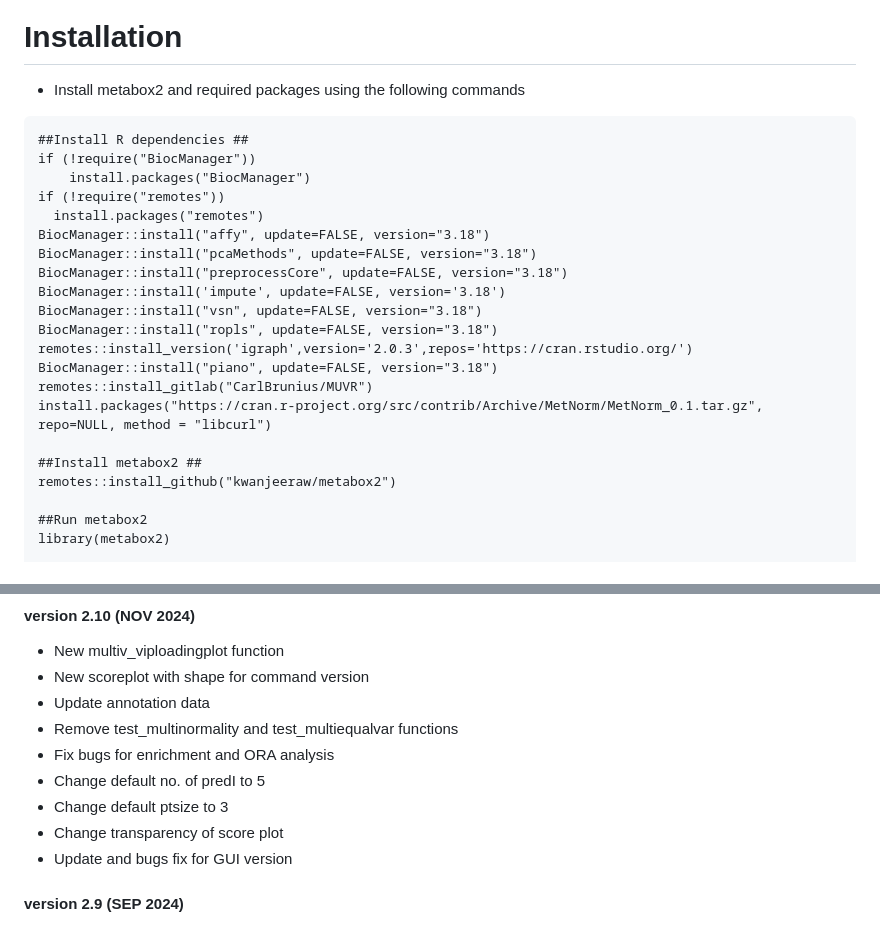
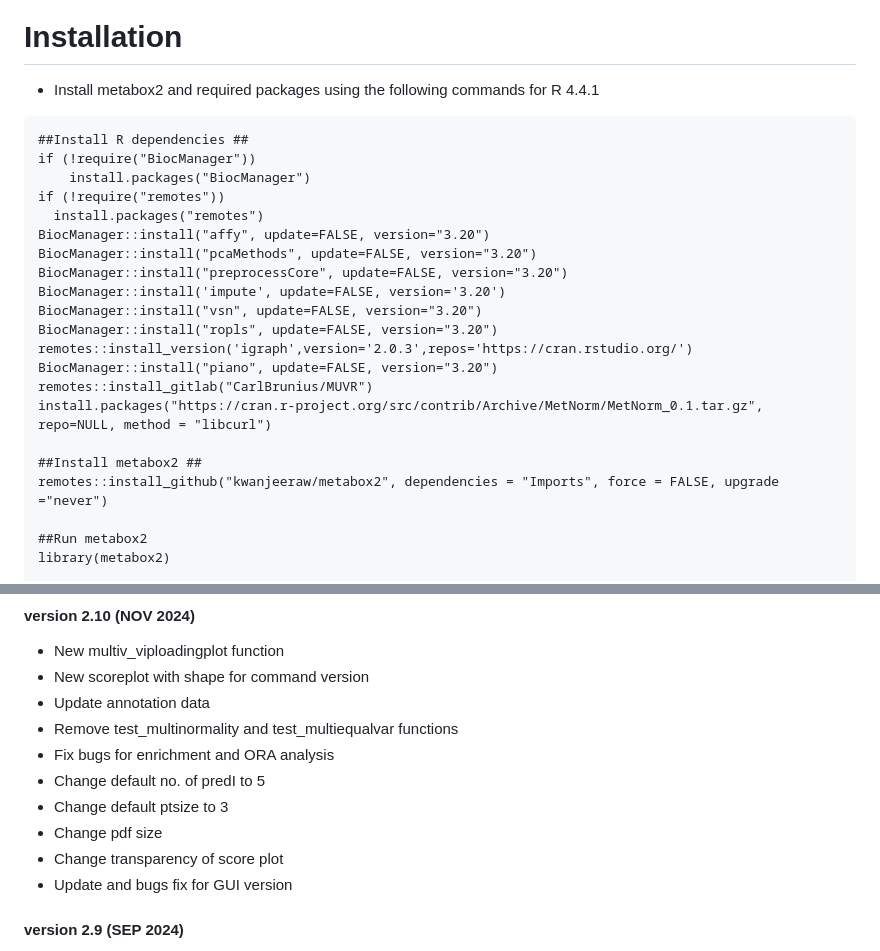
Before and after one commit to kwanjeeraw/metabox2, a Markdown page: README.md, 2 parts joined by grey strips. GitHub-like rendering.

Commit message:
install commands for R 4.4.1

````diff
--- a/README.md
+++ b/README.md
@@ -5,26 +5,26 @@ Metabox 2.0: A toolbox for thorough metabolomic data analysis, integration and i
 
 Installation
 ============
-* Install metabox2 and required packages using the following commands
+* Install metabox2 and required packages using the following commands for R 4.4.1
 ```
 ##Install R dependencies ##
 if (!require("BiocManager"))
     install.packages("BiocManager")
 if (!require("remotes"))
   install.packages("remotes")
-BiocManager::install("affy", update=FALSE, version="3.18")
-BiocManager::install("pcaMethods", update=FALSE, version="3.18")
-BiocManager::install("preprocessCore", update=FALSE, version="3.18")
-BiocManager::install('impute', update=FALSE, version='3.18')
-BiocManager::install("vsn", update=FALSE, version="3.18")
-BiocManager::install("ropls", update=FALSE, version="3.18")
+BiocManager::install("affy", update=FALSE, version="3.20")
+BiocManager::install("pcaMethods", update=FALSE, version="3.20")
+BiocManager::install("preprocessCore", update=FALSE, version="3.20")
+BiocManager::install('impute', update=FALSE, version='3.20')
+BiocManager::install("vsn", update=FALSE, version="3.20")
+BiocManager::install("ropls", update=FALSE, version="3.20")
 remotes::install_version('igraph',version='2.0.3',repos='https://cran.rstudio.org/')
-BiocManager::install("piano", update=FALSE, version="3.18")
+BiocManager::install("piano", update=FALSE, version="3.20")
 remotes::install_gitlab("CarlBrunius/MUVR")
 install.packages("https://cran.r-project.org/src/contrib/Archive/MetNorm/MetNorm_0.1.tar.gz", repo=NULL, method = "libcurl")
 
 ##Install metabox2 ##
-remotes::install_github("kwanjeeraw/metabox2")
+remotes::install_github("kwanjeeraw/metabox2", dependencies = "Imports", force = FALSE, upgrade ="never")
 
 ##Run metabox2
 library(metabox2)
@@ -63,6 +63,7 @@ Updates
 * Fix bugs for enrichment and ORA analysis
 * Change default no. of predI to 5
 * Change default ptsize to 3
+* Change pdf size
 * Change transparency of score plot
 * Update and bugs fix for GUI version
 #### version 2.9 (SEP 2024)
````
